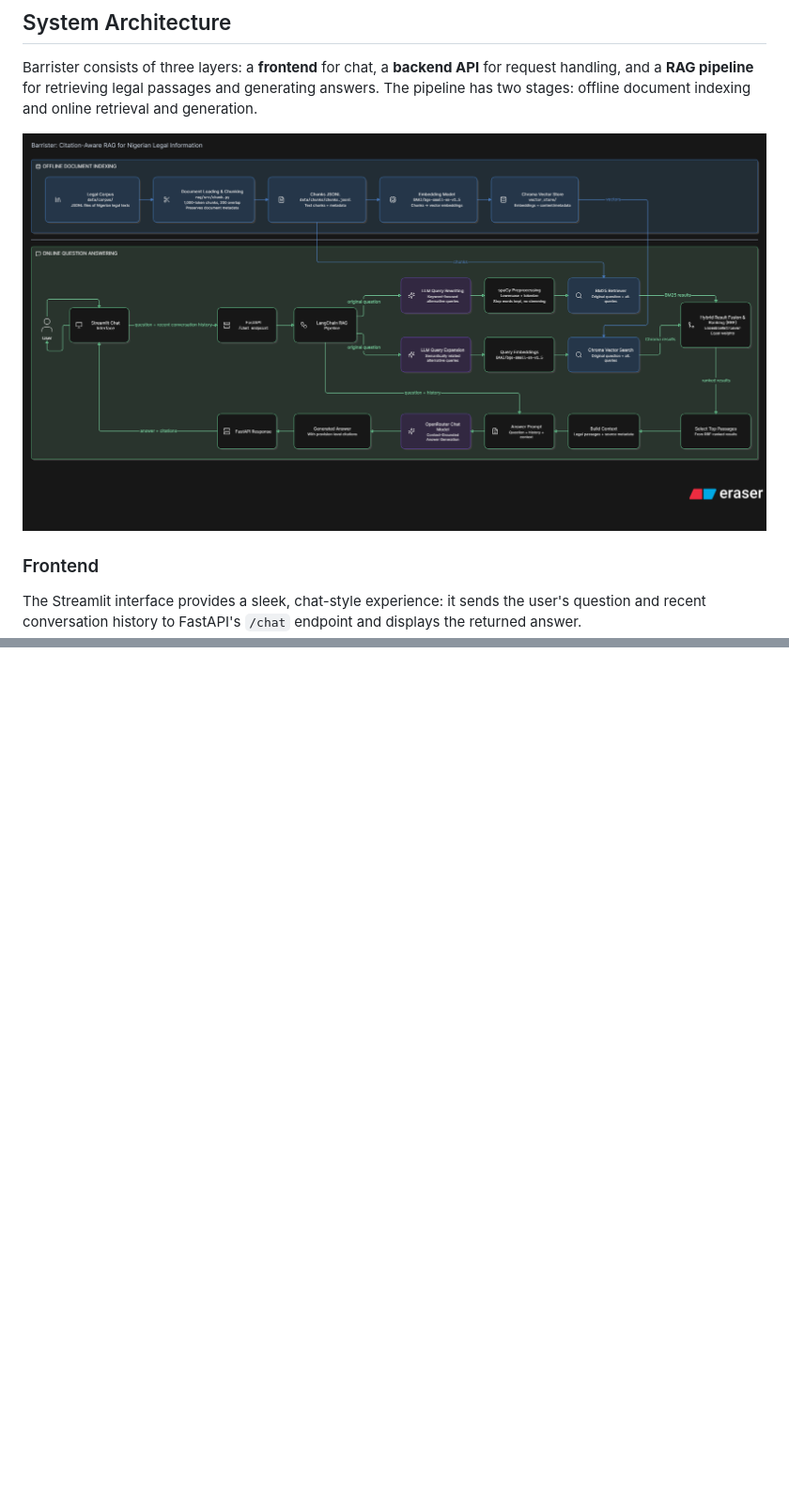
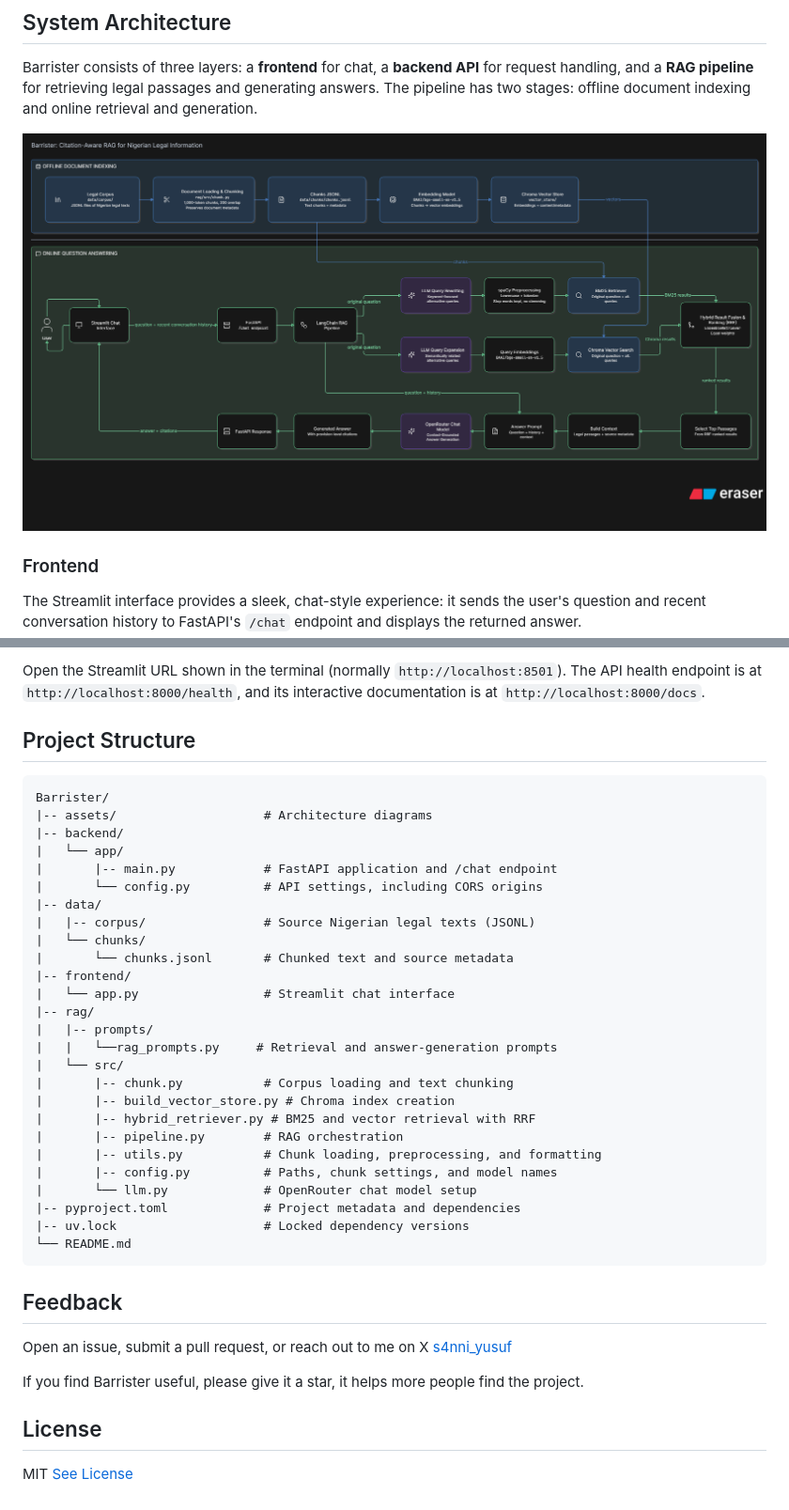
Before and after one commit to s4nniyusuf/Barrister, a Markdown page: README.md, 2 parts joined by grey strips. Shown at 94% size. GitHub-like rendering; pictures changed too: assets/Barrister Architecture.png, assets/Barrister Hybrid Legal RAG Architecture.png (deleted); blank space fills up the shorter version.

````diff
--- a/README.md
+++ b/README.md
@@ -46,7 +30,7 @@ Answer is returned with provision-level citations to the legal texts
 
 Barrister consists of three layers: a **frontend** for chat, a **backend API** for request handling, and a **RAG pipeline** for retrieving legal passages and generating answers. The pipeline has two stages: offline document indexing and online retrieval and generation.
 
-![Barrister system architecture](./assets/Barrister%20Hybrid%20Legal%20RAG%20Architecture.png)
+![Barrister system architecture](./assets/Barrister%20Architecture.png)
 
 
 ### Frontend
@@ -77,0 +122,40 @@ The pipeline selects the top 10 passages and formats their text and source metad
+Open the Streamlit URL shown in the terminal (normally `http://localhost:8501`). The API health endpoint is at `http://localhost:8000/health`, and its interactive documentation is at `http://localhost:8000/docs`.
+
+## Project Structure
+
+```text
+Barrister/
+|-- assets/                    # Architecture diagrams
+|-- backend/
+|   └── app/
+|       |-- main.py            # FastAPI application and /chat endpoint
+|       └── config.py          # API settings, including CORS origins
+|-- data/
+|   |-- corpus/                # Source Nigerian legal texts (JSONL)
+|   └── chunks/
+|       └── chunks.jsonl       # Chunked text and source metadata
+|-- frontend/
+|   └── app.py                 # Streamlit chat interface
+|-- rag/
+|   |-- prompts/
+|   |   └──rag_prompts.py     # Retrieval and answer-generation prompts
+|   └── src/
+|       |-- chunk.py           # Corpus loading and text chunking
+|       |-- build_vector_store.py # Chroma index creation
+|       |-- hybrid_retriever.py # BM25 and vector retrieval with RRF
+|       |-- pipeline.py        # RAG orchestration
+|       |-- utils.py           # Chunk loading, preprocessing, and formatting
+|       |-- config.py          # Paths, chunk settings, and model names
+|       └── llm.py             # OpenRouter chat model setup
+|-- pyproject.toml             # Project metadata and dependencies
+|-- uv.lock                    # Locked dependency versions
+└── README.md
+```
+
+## Feedback
+Open an issue, submit a pull request, or reach out to me on X [s4nni_yusuf](https://x.com/s4nni_yusuf)
+
+If you find Barrister useful, please give it a star, it helps more people find the project.
+
+## License
+MIT [See License](./LICENSE)
````
Also changed, not shown: other parts of README.md (+61 -17 lines), assets/Barrister Architecture 2.png (deleted).
